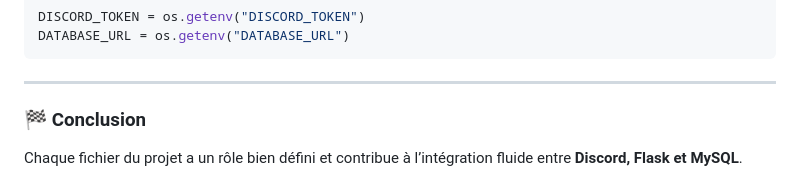
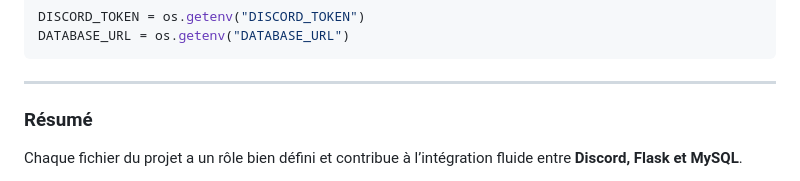
Before and after one commit to Nakwi/Nak-Agenda, a Markdown page: README.md, the part around the change. GitHub-like rendering.

```diff
--- a/README.md
+++ b/README.md
@@ -249,7 +249,7 @@ DATABASE_URL = os.getenv("DATABASE_URL")
 
 ---
 
-### 🏁 Conclusion
+### Résumé
 Chaque fichier du projet a un rôle bien défini et contribue à l’intégration fluide entre **Discord, Flask et MySQL**.
 
 - `main.py` : point d’entrée, exécution parallèle de Flask et du bot.
```
